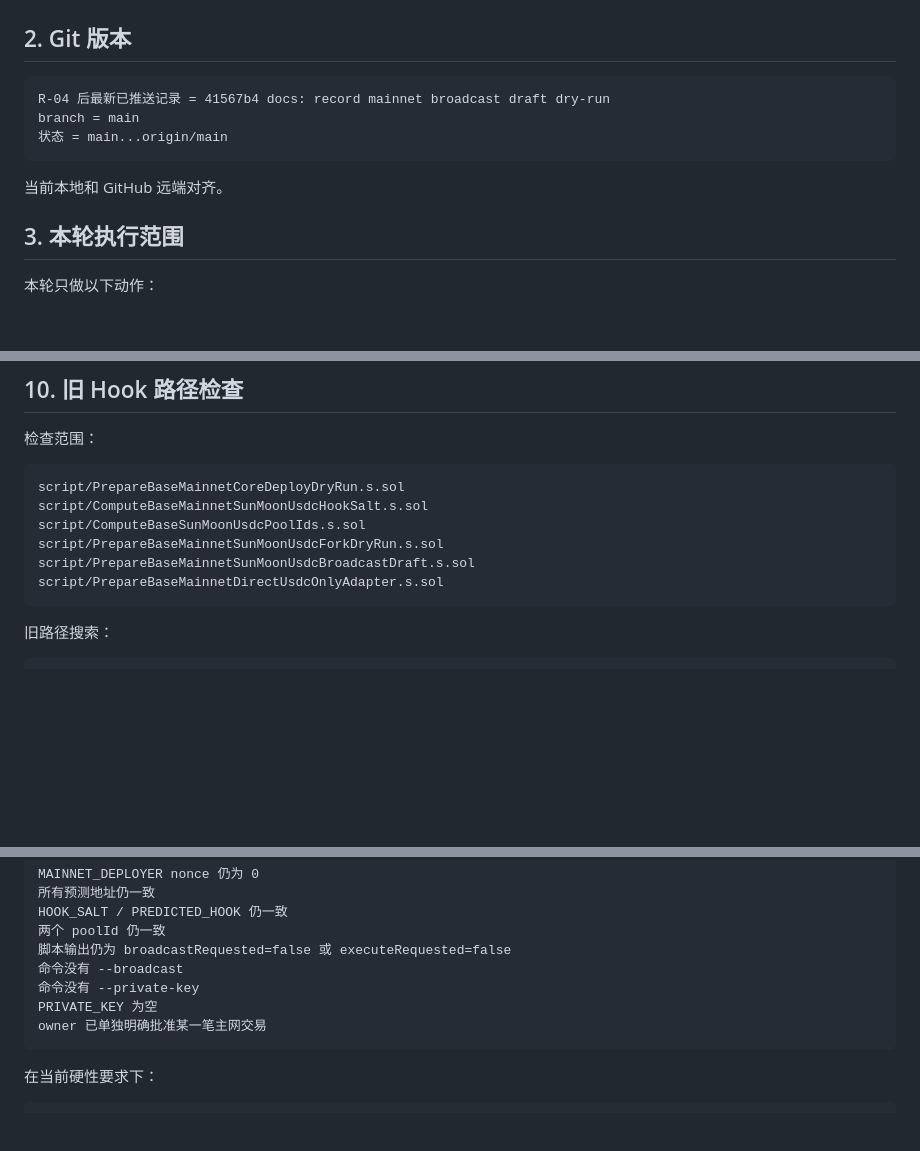
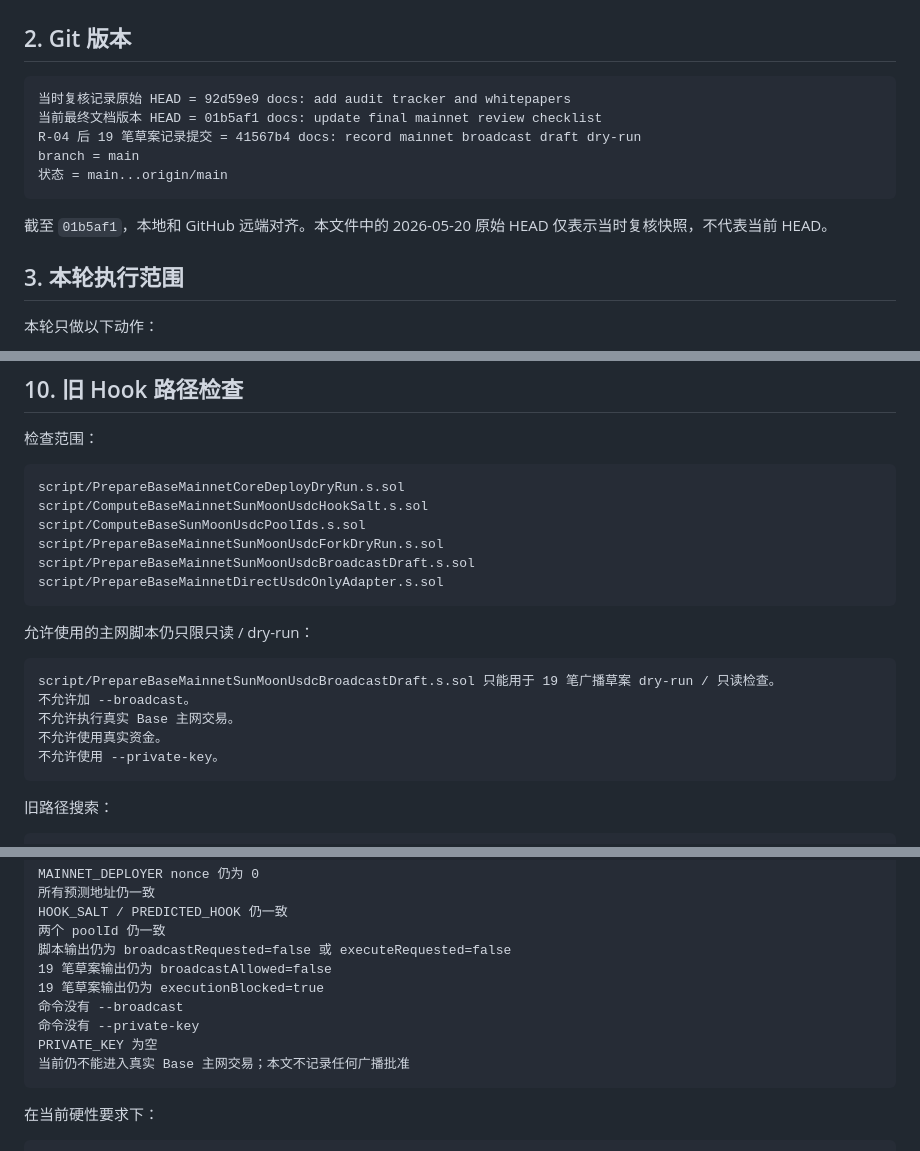
Before and after one commit to pagestinettnep23-ux/sun-moon, a Markdown page: docs/Base-主网最终只读复核记录-2026-05-20.md, 3 parts joined by grey strips. Drawn GitHub-style; blank space fills up the shorter version.

Commit message:
docs: clarify final review head and broadcast draft

````diff
--- a/docs/Base-主网最终只读复核记录-2026-05-20.md
+++ b/docs/Base-主网最终只读复核记录-2026-05-20.md
@@ -21,12 +23,14 @@
 ## 2. Git 版本
 
 ```text
-R-04 后最新已推送记录 = 41567b4 docs: record mainnet broadcast draft dry-run
+当时复核记录原始 HEAD = 92d59e9 docs: add audit tracker and whitepapers
+当前最终文档版本 HEAD = 01b5af1 docs: update final mainnet review checklist
+R-04 后 19 笔草案记录提交 = 41567b4 docs: record mainnet broadcast draft dry-run
 branch = main
 状态 = main...origin/main
 ```
 
-当前本地和 GitHub 远端对齐。
+截至 `01b5af1`，本地和 GitHub 远端对齐。本文件中的 2026-05-20 原始 HEAD 仅表示当时复核快照，不代表当前 HEAD。
 
 ## 3. 本轮执行范围
 
@@ -276,6 +280,16 @@ script/PrepareBaseMainnetSunMoonUsdcBroadcastDraft.s.sol
 script/PrepareBaseMainnetDirectUsdcOnlyAdapter.s.sol
 ```
 
+允许使用的主网脚本仍只限只读 / dry-run：
+
+```text
+script/PrepareBaseMainnetSunMoonUsdcBroadcastDraft.s.sol 只能用于 19 笔广播草案 dry-run / 只读检查。
+不允许加 --broadcast。
+不允许执行真实 Base 主网交易。
+不允许使用真实资金。
+不允许使用 --private-key。
+```
+
 旧路径搜索：
 
 ```text
@@ -321,10 +335,12 @@ MAINNET_DEPLOYER nonce 仍为 0
 HOOK_SALT / PREDICTED_HOOK 仍一致
 两个 poolId 仍一致
 脚本输出仍为 broadcastRequested=false 或 executeRequested=false
+19 笔草案输出仍为 broadcastAllowed=false
+19 笔草案输出仍为 executionBlocked=true
 命令没有 --broadcast
 命令没有 --private-key
 PRIVATE_KEY 为空
-owner 已单独明确批准某一笔主网交易
+当前仍不能进入真实 Base 主网交易；本文不记录任何广播批准
 ```
 
 在当前硬性要求下：
````
Also changed, not shown: other parts of docs/Base-主网最终只读复核记录-2026-05-20.md (+2 -0 lines), docs/Base-主网上线最终人工执行清单-2026-05-20.md (+7 -3 lines).
